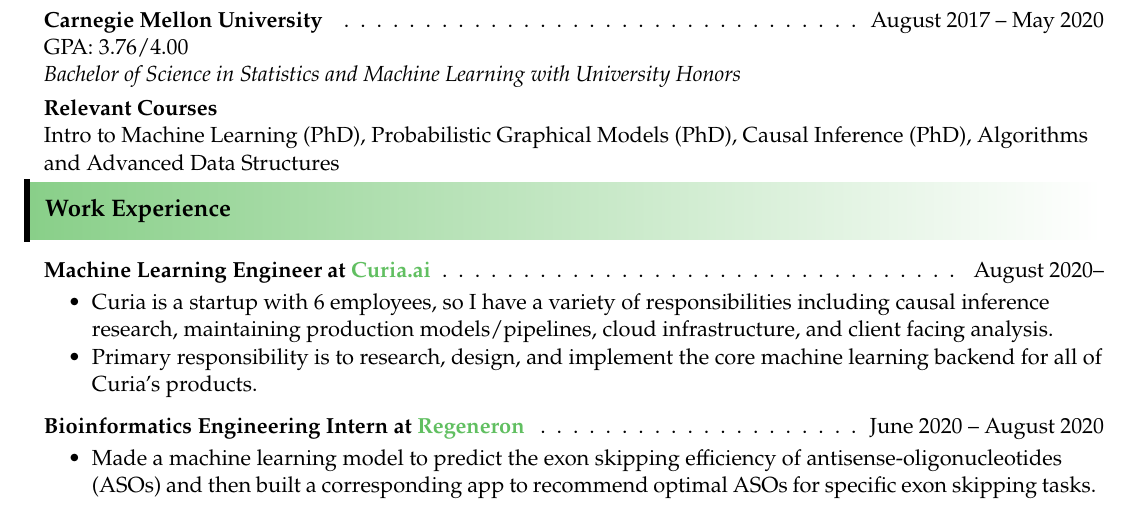
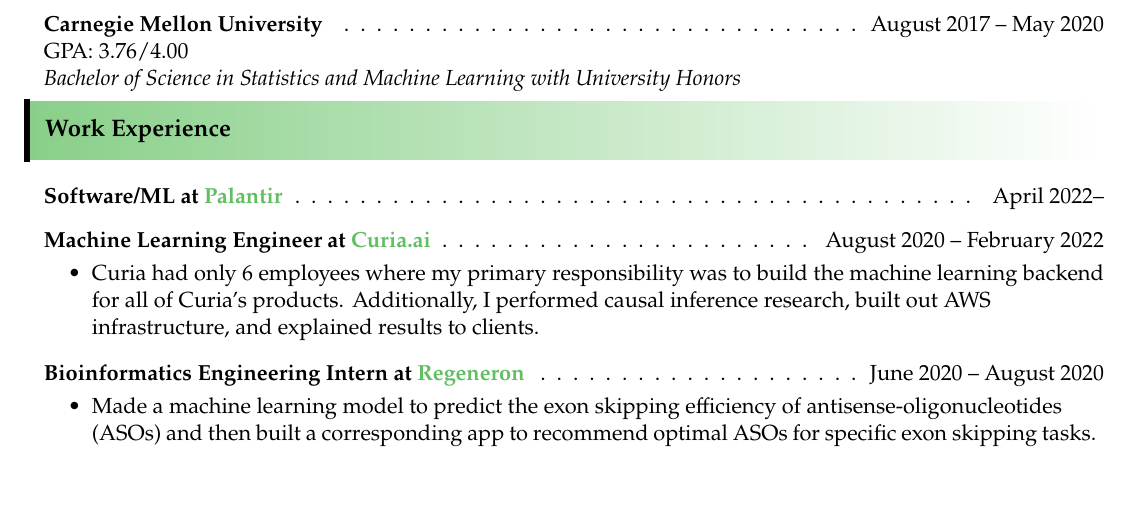
Before and after one commit to Mochael/resume, a LaTeX CV (Michael_Kronovet_Resume.tex): part of the page, cut so that both start at the same text. Compiled offline with pdfLaTeX.

Commit message:
fix: resume

```diff
--- a/Michael_Kronovet_Resume.tex
+++ b/Michael_Kronovet_Resume.tex
@@ -146,9 +146,9 @@
 	\textit{Bachelor of Science in Statistics and Machine Learning with University Honors} \\
 	\vspace{-0.3pt}
 	%Moneythink Mentor Lead, Joint Funding Committee, APO Service Group \\
-	\item[] \textbf{Relevant Courses} \\
-	Intro to Machine Learning (PhD), Probabilistic Graphical Models (PhD), Causal Inference (PhD), Algorithms and Advanced Data Structures \\
-	\vspace{-0.01pt}
+	% \item[] \textbf{Relevant Courses} \\
+	% Intro to Machine Learning (PhD), Probabilistic Graphical Models (PhD), Causal Inference (PhD), Algorithms and Advanced Data Structures \\
+	% \vspace{-0.01pt}
 
 \end{enumerate}
 
@@ -163,12 +163,24 @@
 
 \vspace{-6pt}
 \begin{enumerate}[leftmargin=10pt]
-	\item[] \textbf{Machine Learning Engineer at \textcolor{myGreen}{Curia.ai}} \cftdotfill{\cftdotsep} August 2020--\\
+	\item[] \textbf{Software/ML at \textcolor{myGreen}{Palantir}} \cftdotfill{\cftdotsep} April 2022--\\
+	% \vspace{-4pt}
+	% \begin{itemize}
+	% 	\resitem{Not sure what company this will be, but I think I will be a software engineer.}
+	% \end{itemize}
+
+	\item[] \textbf{Machine Learning Engineer at \textcolor{myGreen}{Curia.ai}} \cftdotfill{\cftdotsep} August 2020 -- February 2022\\
 	\vspace{-4pt}
 	\begin{itemize}
-		\resitem{Curia is a startup with 6 employees, so I have a variety of responsibilities including causal inference research, maintaining production models/pipelines, cloud infrastructure, and client facing analysis.}
-		\resitem{Primary responsibility is to research, design, and implement the core machine learning backend for all of Curia's products.}
+		\resitem{Curia had only 6 employees where my primary responsibility was to build the machine learning backend for all of Curia's products. Additionally, I performed causal inference research, built out AWS infrastructure, and explained results to clients.}
 	\end{itemize}
+
+	% \item[] \textbf{Machine Learning Engineer at \textcolor{myGreen}{Curia.ai}} \cftdotfill{\cftdotsep} August 2020 -- February 2022\\
+	% \vspace{-4pt}
+	% \begin{itemize}
+	% 	\resitem{Curia had only 6 employees where my responsibilities included causal inference research, maintaining production models/pipelines, cloud infrastructure, and client facing analysis.}
+	% 	\resitem{Primary responsibility was to research, design, and implement the core machine learning backend for all of Curia's products.}
+	% \end{itemize}
 
 	\item[] \textbf{Bioinformatics Engineering Intern at \textcolor{myGreen}{Regeneron}} \cftdotfill{\cftdotsep} June 2020 -- August 2020\\
 	\vspace{-4pt}
```
Also changed, not shown: Michael_Kronovet_Resume.pdf, 3 other files.
